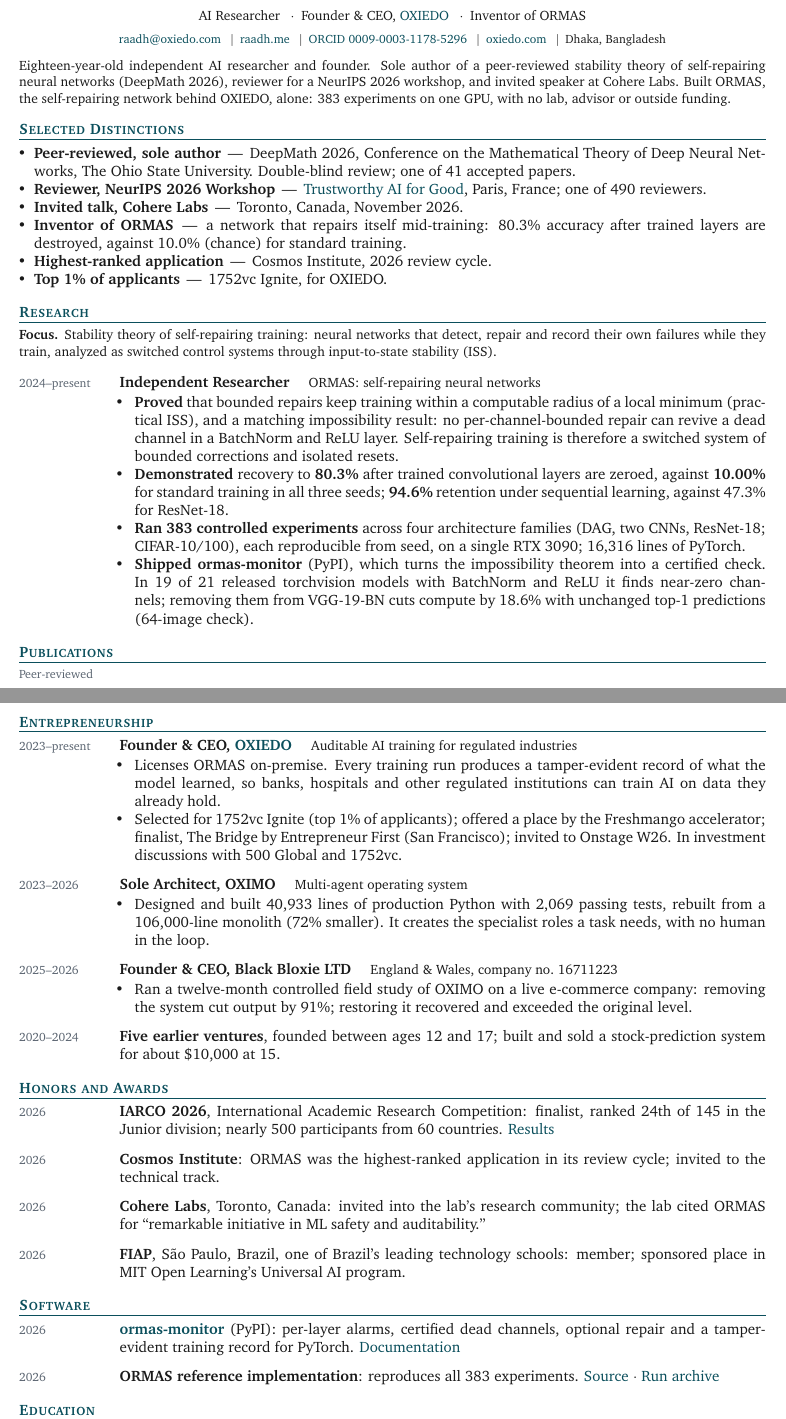
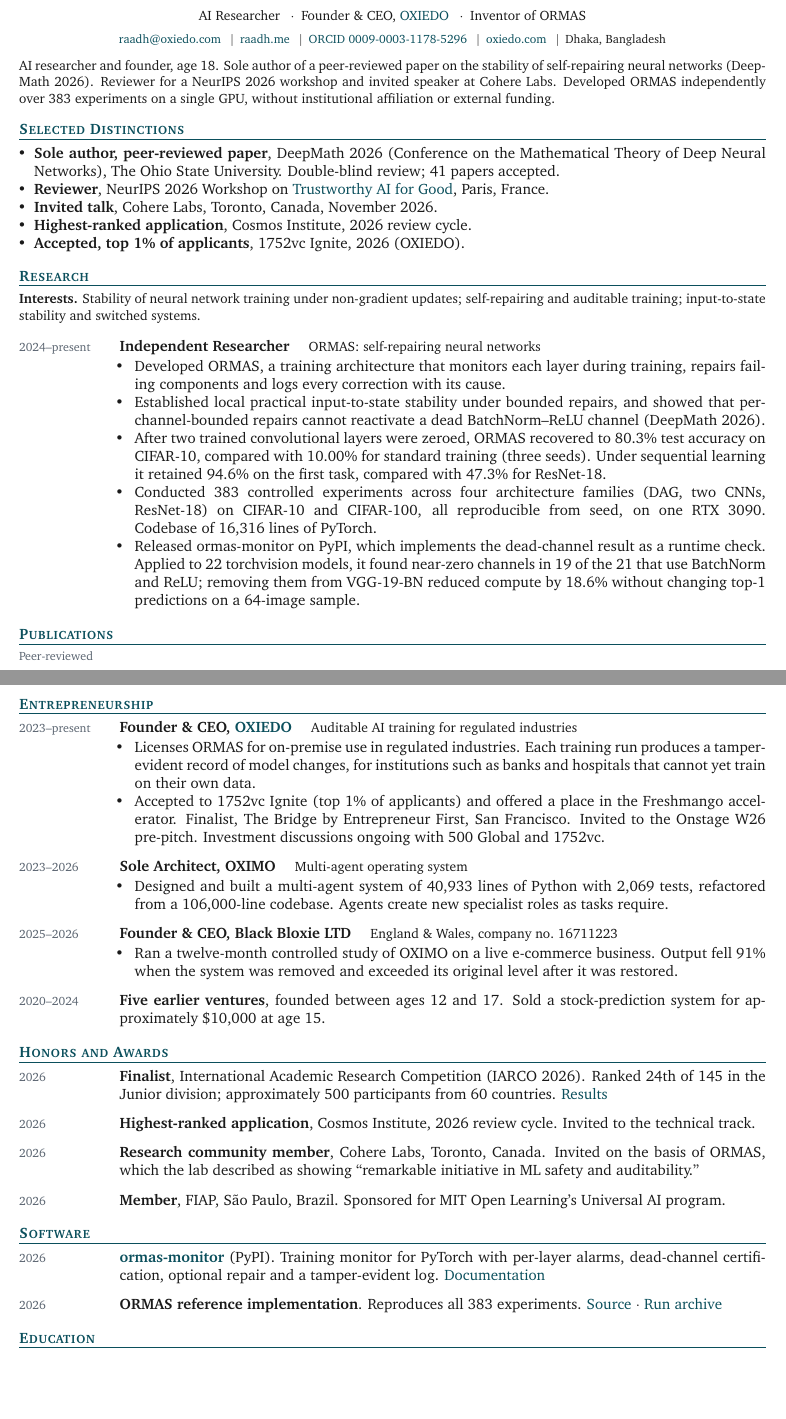
Before and after one commit to heeloxworld89/portfolio-site, a LaTeX CV (assets-source/cv/cv.tex): two parts of pages 1 and 2 of 2, joined at a grey line, cut so that both start at the same text, the shorter picture padded with empty space. Compiled offline with pdfLaTeX.

Commit message:
CV draft 5: plain professional register
Rewritten in a conventional academic-CV voice: no em-dash constructions,
past-tense factual bullets, research interests as a semicolon list, no
promotional adjectives. No overfull lines.

Co-Authored-By: Claude Opus 5.5 <noreply@anthropic.com>
Claude-Session: https://claude.ai/code/session_015oSi4TMhQiYc9fJc7JMsjK

```diff
--- a/assets-source/cv/cv.tex
+++ b/assets-source/cv/cv.tex
@@ -79,6 +79,7 @@
 \newlist{pubs}{enumerate}{1}
 \setlist[pubs]{leftmargin=2.35cm, labelsep=0.25cm, itemsep=2pt, parsep=0pt, topsep=1pt, label={\footnotesize\color{muted}[\arabic*]}}
 
+\setlength{\emergencystretch}{2.5em}
 \begin{document}
 \color{body}
 
@@ -102,36 +103,36 @@
 \end{center}
 \vspace{1pt}
 
-{\small\noindent Eighteen-year-old independent AI researcher and founder. Sole author of a peer-reviewed stability theory of self-repairing neural networks (DeepMath 2026), reviewer for a NeurIPS 2026 workshop, and invited speaker at Cohere Labs. Built ORMAS, the self-repairing network behind OXIEDO, alone: 383 experiments on one GPU, with no lab, advisor or outside funding.\par}
+{\small\noindent AI researcher and founder, age 18. Sole author of a peer-reviewed paper on the stability of self-repairing neural networks (DeepMath 2026). Reviewer for a NeurIPS 2026 workshop and invited speaker at Cohere Labs. Developed ORMAS independently over 383 experiments on a single GPU, without institutional affiliation or external funding.\par}
 
 % ============================================================
 % DISTINCTIONS (the skim layer)
 % ============================================================
 \needspace{5\baselineskip}\section*{Selected Distinctions}
 \begin{bullets}
-  \item \textbf{Peer-reviewed, sole author} \,---\, DeepMath 2026, Conference on the Mathematical Theory of Deep Neural Networks, The Ohio State University. Double-blind review; one of 41 accepted papers.
-  \item \textbf{Reviewer, NeurIPS 2026 Workshop} \,---\, \href{https://trustworthy-ai-for-good.github.io/}{Trustworthy AI for Good}, Paris, France; one of 490 reviewers.
-  \item \textbf{Invited talk, Cohere Labs} \,---\, Toronto, Canada, November 2026.
-  \item \textbf{Inventor of ORMAS} \,---\, a network that repairs itself mid-training: 80.3\% accuracy after trained layers are destroyed, against 10.0\% (chance) for standard training.
-  \item \textbf{Highest-ranked application} \,---\, Cosmos Institute, 2026 review cycle.
-  \item \textbf{Top 1\% of applicants} \,---\, 1752vc Ignite, for OXIEDO.
+  \item \textbf{Sole author, peer-reviewed paper}, DeepMath 2026 (Conference on the Mathematical Theory of Deep Neural Networks), The Ohio State University. Double-blind review; 41 papers accepted.
+  \item \textbf{Reviewer}, NeurIPS 2026 Workshop on \href{https://trustworthy-ai-for-good.github.io/}{Trustworthy AI for Good}, Paris, France.
+  \item \textbf{Invited talk}, Cohere Labs, Toronto, Canada, November 2026.
+  \item \textbf{Highest-ranked application}, Cosmos Institute, 2026 review cycle.
+  \item \textbf{Accepted, top 1\% of applicants}, 1752vc Ignite, 2026 (OXIEDO).
 \end{bullets}
 
 % ============================================================
 % RESEARCH
 % ============================================================
 \needspace{5\baselineskip}\section*{Research}
-\noindent{\small\textbf{Focus.} Stability theory of self-repairing training: neural networks that detect, repair and record their own failures while they train, analyzed as switched control systems through input-to-state stability (ISS).\par}
+\noindent{\small\textbf{Interests.} Stability of neural network training under non-gradient updates; self-repairing and auditable training; input-to-state stability and switched systems.\par}
 
 \vspace{3pt}
 \cvitem{2024--present}{%
   \textbf{Independent Researcher} \quad {\small ORMAS: self-repairing neural networks}
 }{%
   \begin{bullets}
-    \item \textbf{Proved} that bounded repairs keep training within a computable radius of a local minimum (practical ISS), and a matching impossibility result: no per-channel-bounded repair can revive a dead channel in a BatchNorm and ReLU layer. Self-repairing training is therefore a switched system of bounded corrections and isolated resets.
-    \item \textbf{Demonstrated} recovery to \textbf{80.3\%} after trained convolutional layers are zeroed, against \textbf{10.00\%} for standard training in all three seeds; \textbf{94.6\%} retention under sequential learning, against 47.3\% for \mbox{ResNet-18}.
-    \item \textbf{Ran 383 controlled experiments} across four architecture families (DAG, two CNNs, \mbox{ResNet-18}; CIFAR-10/100), each reproducible from seed, on a single RTX~3090; 16,316 lines of PyTorch.
-    \item \textbf{Shipped ormas-monitor} (PyPI), which turns the impossibility theorem into a certified check. In 19 of 21 released torchvision models with BatchNorm and ReLU it finds near-zero channels; removing them from VGG-19-BN cuts compute by 18.6\% with unchanged top-1 predictions \mbox{(64-image check)}.
+    \item Developed ORMAS, a training architecture that monitors each layer during training, repairs failing components and logs every correction with its cause.
+    \item Established local practical input-to-state stability under bounded repairs, and showed that per-channel-bounded repairs cannot reactivate a dead BatchNorm--ReLU channel (DeepMath 2026).
+    \item After two trained convolutional layers were zeroed, ORMAS recovered to 80.3\% test accuracy on CIFAR-10, compared with 10.00\% for standard training (three seeds). Under sequential learning it retained 94.6\% on the first task, compared with 47.3\% for \mbox{ResNet-18}.
+    \item Conducted 383 controlled experiments across four architecture families (DAG, two CNNs, \mbox{ResNet-18}) on CIFAR-10 and CIFAR-100, all reproducible from seed, on one RTX~3090. Codebase of 16,316 lines of PyTorch.
+    \item Released ormas-monitor on PyPI, which implements the dead-channel result as a runtime check. Applied to 22 torchvision models, it found near-zero channels in 19 of the 21 that use BatchNorm and ReLU; removing them from VGG-19-BN reduced compute by 18.6\% without changing top-1 predictions on a 64-image sample.
   \end{bullets}
 }
 
@@ -178,43 +179,43 @@
   \textbf{Founder \& CEO, \href{https://oxiedo.com}{OXIEDO}} \quad {\small Auditable AI training for regulated industries}
 }{%
   \begin{bullets}
-    \item Licenses ORMAS on-premise. Every training run produces a tamper-evident record of what the model learned, so banks, hospitals and other regulated institutions can train AI on data they already hold.
-    \item Selected for 1752vc Ignite (top 1\% of applicants); offered a place by the Freshmango accelerator; finalist, The Bridge by Entrepreneur First (San Francisco); invited to Onstage W26. In investment discussions with 500 Global and 1752vc.
+    \item Licenses ORMAS for on-premise use in regulated industries. Each training run produces a tamper-evident record of model changes, for institutions such as banks and hospitals that cannot yet train on their own data.
+    \item Accepted to 1752vc Ignite (top 1\% of applicants) and offered a place in the Freshmango accelerator. Finalist, The Bridge by Entrepreneur First, San Francisco. Invited to the Onstage W26 pre-pitch. Investment discussions ongoing with 500 Global and 1752vc.
   \end{bullets}
 }
 \cvitem{2023--2026}{%
   \textbf{Sole Architect, OXIMO} \quad {\small Multi-agent operating system}
 }{%
   \begin{bullets}
-    \item Designed and built 40,933 lines of production Python with 2,069 passing tests, rebuilt from a 106,000-line monolith (72\% smaller). It creates the specialist roles a task needs, with no human in the loop.
+    \item Designed and built a multi-agent system of 40,933 lines of Python with 2,069 tests, refactored from a 106,000-line codebase. Agents create new specialist roles as tasks require.
   \end{bullets}
 }
 \cvitem{2025--2026}{%
   \textbf{Founder \& CEO, Black Bloxie LTD} \quad {\small England \& Wales, company no.\ 16711223}
 }{%
   \begin{bullets}
-    \item Ran a twelve-month controlled field study of OXIMO on a live e-commerce company: removing the system cut output by 91\%; restoring it recovered and exceeded the original level.
+    \item Ran a twelve-month controlled study of OXIMO on a live e-commerce business. Output fell 91\% when the system was removed and exceeded its original level after it was restored.
   \end{bullets}
 }
 \cvitem{2020--2024}{%
-  \textbf{Five earlier ventures}, founded between ages 12 and 17; built and sold a stock-prediction system for about \$10,000 at 15.
+  \textbf{Five earlier ventures}, founded between ages 12 and 17. Sold a stock-prediction system for approximately \$10,000 at age 15.
 }{}
 
 % ============================================================
 % HONORS
 % ============================================================
 \needspace{5\baselineskip}\section*{Honors and Awards}
-\cvitem{2026}{\textbf{IARCO 2026}, International Academic Research Competition: finalist, ranked 24th of 145 in the Junior division; nearly 500 participants from 60 countries. \href{https://iarco.org/2026-winners}{Results}}{}
-\cvitem{2026}{\textbf{Cosmos Institute}: ORMAS was the highest-ranked application in its review cycle; invited to the technical track.}{}
-\cvitem{2026}{\textbf{Cohere Labs}, Toronto, Canada: invited into the lab's research community; the lab cited ORMAS for ``remarkable initiative in ML safety and auditability.''}{}
-\cvitem{2026}{\textbf{FIAP}, S\~ao Paulo, Brazil, one of Brazil's leading technology schools: member; sponsored place in MIT Open Learning's Universal AI program.}{}
+\cvitem{2026}{\textbf{Finalist}, International Academic Research Competition (IARCO 2026). Ranked 24th of 145 in the Junior division; approximately 500 participants from 60 countries. \href{https://iarco.org/2026-winners}{Results}}{}
+\cvitem{2026}{\textbf{Highest-ranked application}, Cosmos Institute, 2026 review cycle. Invited to the technical track.}{}
+\cvitem{2026}{\textbf{Research community member}, Cohere Labs, Toronto, Canada. Invited on the basis of ORMAS, which the lab described as showing ``remarkable initiative in ML safety and auditability.''}{}
+\cvitem{2026}{\textbf{Member}, FIAP, S\~ao Paulo, Brazil. Sponsored for MIT Open Learning's Universal AI program.}{}
 
 % ============================================================
 % SOFTWARE
 % ============================================================
 \needspace{5\baselineskip}\section*{Software}
-\cvitem{2026}{\textbf{\href{https://pypi.org/project/ormas-monitor/}{ormas-monitor}} (PyPI): per-layer alarms, certified dead channels, optional repair and a tamper-evident training record for PyTorch. \href{https://oxiedo.github.io/ormas-monitor/}{Documentation}}{}
-\cvitem{2026}{\textbf{ORMAS reference implementation}: reproduces all 383 experiments. \href{https://anonymous.4open.science/r/ormas-EB73/README.md}{Source} $\cdot$ \href{https://drive.google.com/file/d/1CDaMIpTZ_8Mkot9D-O7JU29mDopq_Bdl/view}{Run archive}}{}
+\cvitem{2026}{\textbf{\href{https://pypi.org/project/ormas-monitor/}{ormas-monitor}} (PyPI). Training monitor for PyTorch with per-layer alarms, dead-channel certification, optional repair and a tamper-evident log. \href{https://oxiedo.github.io/ormas-monitor/}{Documentation}}{}
+\cvitem{2026}{\textbf{ORMAS reference implementation}. Reproduces all 383 experiments. \href{https://anonymous.4open.science/r/ormas-EB73/README.md}{Source} $\cdot$ \href{https://drive.google.com/file/d/1CDaMIpTZ_8Mkot9D-O7JU29mDopq_Bdl/view}{Run archive}}{}
 
 % ============================================================
 % EDUCATION
```
Also changed, not shown: assets-source/cv/cv.tex (10 more changed lines).
